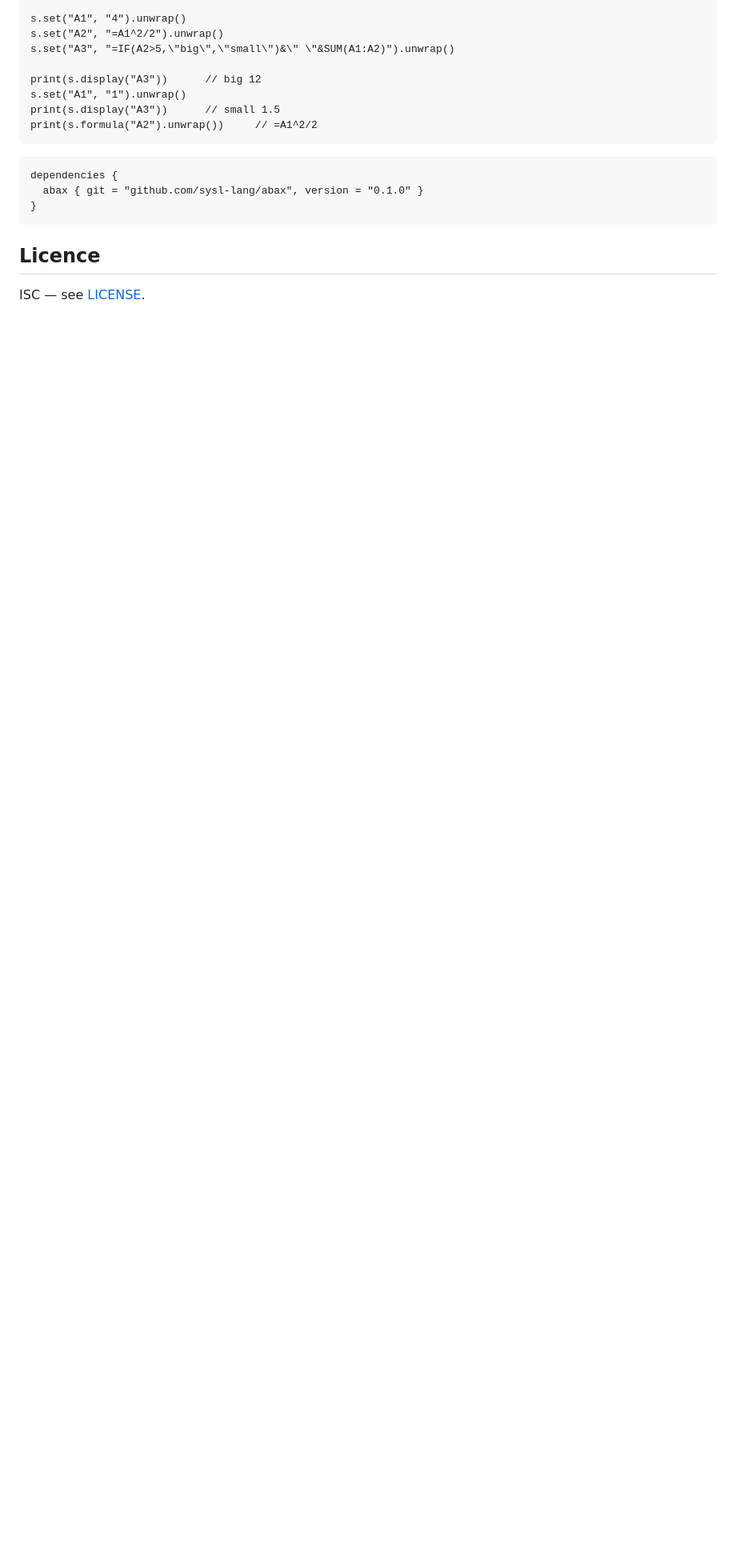
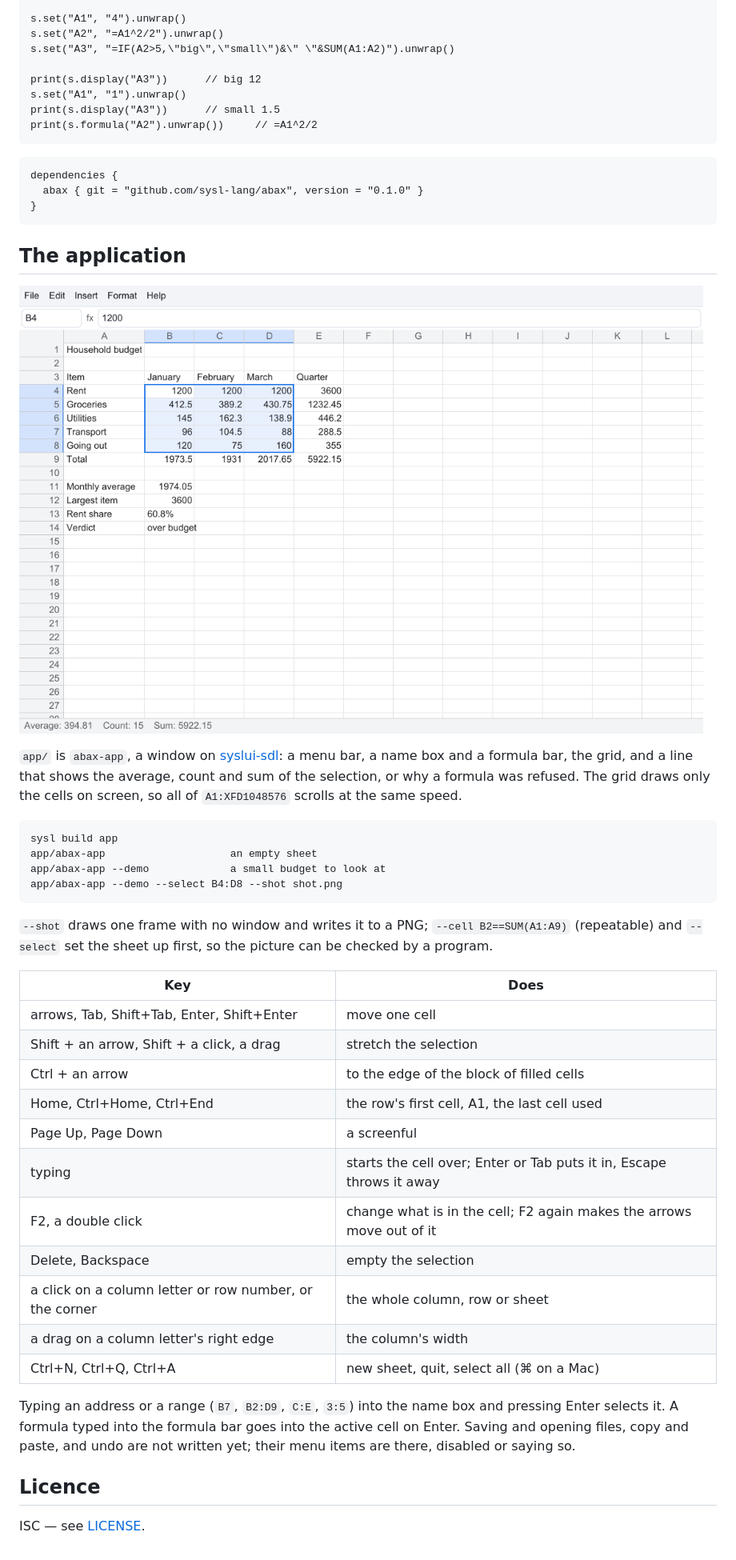
Before and after one commit to sysl-lang/abax, a Markdown page: README.md, the part around the change. Shown at 80% size. Rendered like a GitHub page; pictures changed too: shot.png (added); blank space fills up the shorter version.

Commit message:
abax: README section on the application, with a --shot of the demo
Co-Authored-By: Claude <noreply@anthropic.com>

````diff
--- a/README.md
+++ b/README.md
@@ -39,6 +39,44 @@ dependencies {
 }
 ```
 
+## The application
+
+![abax with the budget example open, a range selected and its sum on the bottom line](shot.png)
+
+`app/` is `abax-app`, a window on [syslui-sdl](https://github.com/sysl-lang/syslui-sdl): a menu bar, a
+name box and a formula bar, the grid, and a line that shows the average, count and sum of the
+selection, or why a formula was refused. The grid draws only the cells on screen, so all of
+`A1:XFD1048576` scrolls at the same speed.
+
+```
+sysl build app
+app/abax-app                    an empty sheet
+app/abax-app --demo             a small budget to look at
+app/abax-app --demo --select B4:D8 --shot shot.png
+```
+
+`--shot` draws one frame with no window and writes it to a PNG; `--cell B2==SUM(A1:A9)` (repeatable)
+and `--select` set the sheet up first, so the picture can be checked by a program.
+
+| Key | Does |
+|---|---|
+| arrows, Tab, Shift+Tab, Enter, Shift+Enter | move one cell |
+| Shift + an arrow, Shift + a click, a drag | stretch the selection |
+| Ctrl + an arrow | to the edge of the block of filled cells |
+| Home, Ctrl+Home, Ctrl+End | the row's first cell, A1, the last cell used |
+| Page Up, Page Down | a screenful |
+| typing | starts the cell over; Enter or Tab puts it in, Escape throws it away |
+| F2, a double click | change what is in the cell; F2 again makes the arrows move out of it |
+| Delete, Backspace | empty the selection |
+| a click on a column letter or row number, or the corner | the whole column, row or sheet |
+| a drag on a column letter's right edge | the column's width |
+| Ctrl+N, Ctrl+Q, Ctrl+A | new sheet, quit, select all (⌘ on a Mac) |
+
+Typing an address or a range (`B7`, `B2:D9`, `C:E`, `3:5`) into the name box and pressing Enter
+selects it. A formula typed into the formula bar goes into the active cell on Enter. Saving and
+opening files, copy and paste, and undo are not written yet; their menu items are there, disabled or
+saying so.
+
 ## Licence
 
 ISC — see [LICENSE](LICENSE).
````
